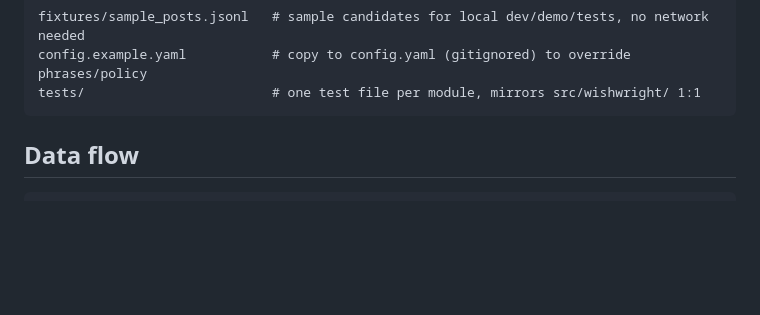
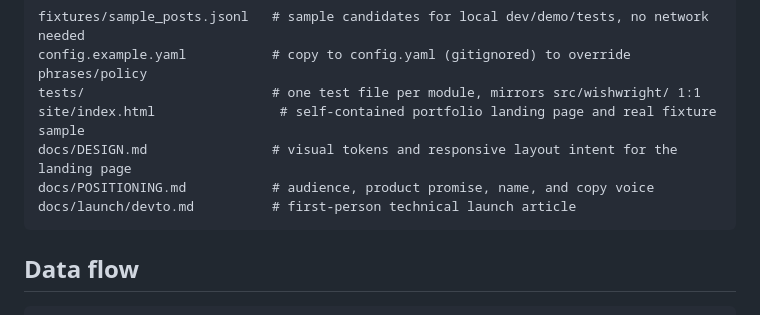
Before and after one commit to ctkrug/build-a-public-request-to-product-system, a Markdown page: docs/ARCHITECTURE.md, the part around the change. Rendered like a GitHub page; blank space fills up the shorter version.

Commit message:
docs(architecture): map the closeout assets

````diff
--- a/docs/ARCHITECTURE.md
+++ b/docs/ARCHITECTURE.md
@@ -23,6 +23,10 @@ src/wishwright/
 fixtures/sample_posts.jsonl   # sample candidates for local dev/demo/tests, no network needed
 config.example.yaml           # copy to config.yaml (gitignored) to override phrases/policy
 tests/                        # one test file per module, mirrors src/wishwright/ 1:1
+site/index.html                # self-contained portfolio landing page and real fixture sample
+docs/DESIGN.md                # visual tokens and responsive layout intent for the landing page
+docs/POSITIONING.md           # audience, product promise, name, and copy voice
+docs/launch/devto.md          # first-person technical launch article
 ```
 
 ## Data flow
````
